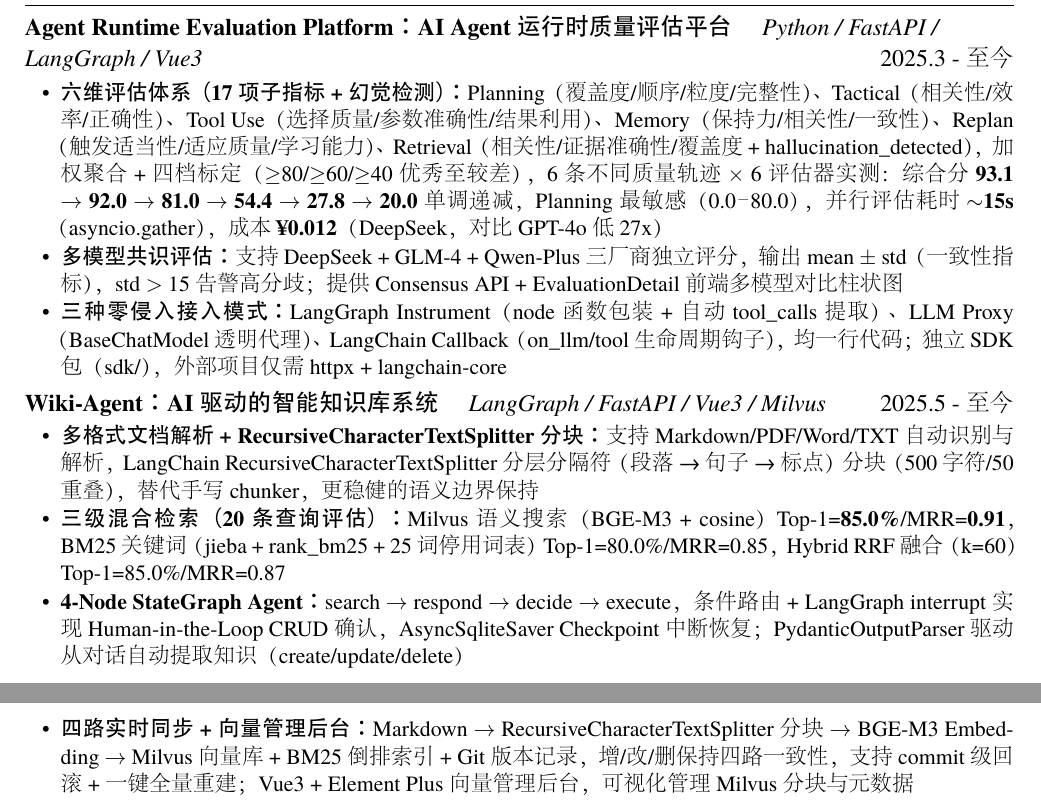
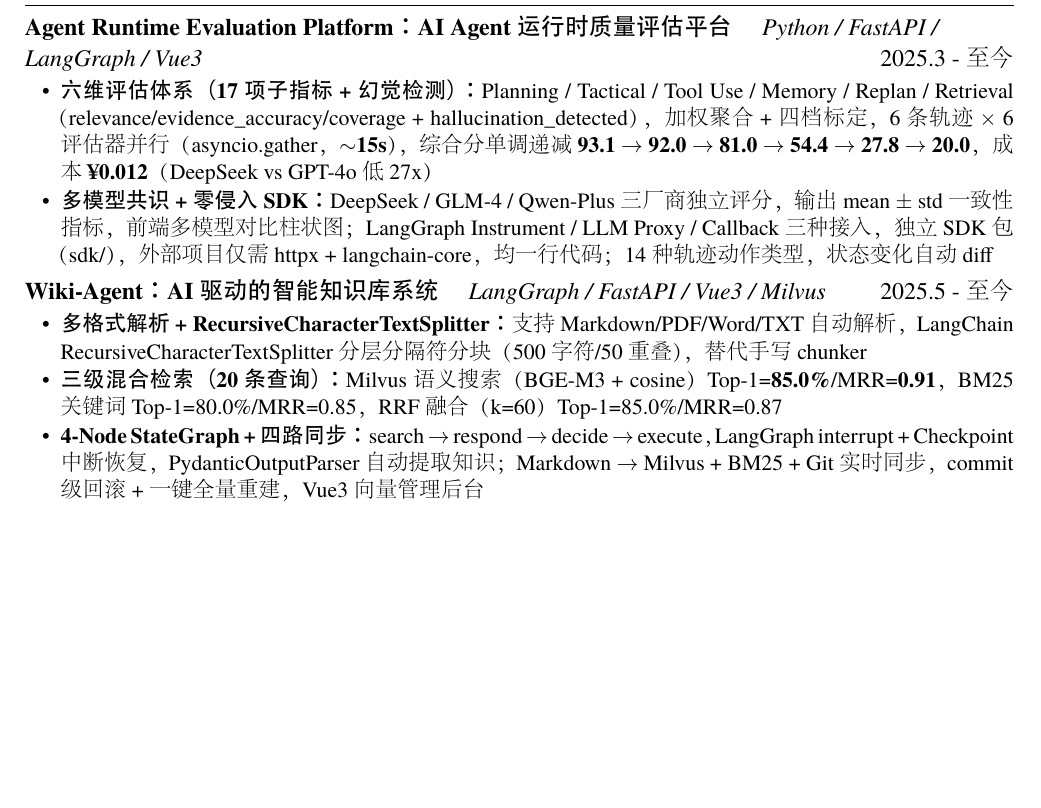
Before and after one commit to daetz-coder/Agent-Runtime-Evaluation-Platform, a LaTeX CV (example/resume/resume-zh_CN-zhanyong.tex): two parts of pages 1 and 2 of 2 before the commit and part of the page after it, the two joined at a grey line, cut so that both start at the same text, the shorter picture padded with empty space. The pictures show the PDF file example/resume/resume-zh_CN-zhanyong.pdf that the author committed with the source.

Commit message:
docs: 简历更新 — 六维/Milvus/多模型共识/多格式解析/RecursiveCharacterTextSplitter/SDK
- 六维: 五维→六维（+Retrieval+h hallucination_detected），5→6 评估器，71.1s→~15s
- 多模型共识: DeepSeek+GLM-4+Qwen-Plus 三厂商 mean±std
- Wiki-Agent: ChromaDB→Milvus，chunker→RecursiveCharacterTextSplitter
- 多格式解析: PDF/Word/Markdown/TXT
- SDK: 独立 sdk/ 包，外部项目一行代码接入
- 向量管理后台: Vue3 可视化管理 Milvus 分块

```diff
--- a/example/resume/resume-zh_CN-zhanyong.tex
+++ b/example/resume/resume-zh_CN-zhanyong.tex
@@ -39,17 +39,15 @@
 \section{项目经历}
 \datedsubsection{\textbf{Agent Runtime Evaluation Platform：AI Agent 运行时质量评估平台} \quad \textit{Python / FastAPI / LangGraph / Vue3}}{2025.3 - 至今}
 \begin{itemize}[parsep=0.15ex,topsep=0ex]
-  \item \textbf{六维评估体系（17 项子指标 + 幻觉检测）：}Planning（覆盖度/顺序/粒度/完整性）、Tactical（相关性/效率/正确性）、Tool Use（选择质量/参数准确性/结果利用）、Memory（保持力/相关性/一致性）、Replan（触发适当性/适应质量/学习能力）、Retrieval（相关性/证据准确性/覆盖度 + hallucination\_detected），加权聚合 + 四档标定（$\geq$80/$\geq$60/$\geq$40 优秀至较差），6 条不同质量轨迹 $\times$ 6 评估器实测：综合分 \textbf{93.1 $\rightarrow$ 92.0 $\rightarrow$ 81.0 $\rightarrow$ 54.4 $\rightarrow$ 27.8 $\rightarrow$ 20.0} 单调递减，Planning 最敏感（0.0–80.0），并行评估耗时 \textbf{$\sim$15s}（asyncio.gather），成本 \textbf{¥0.012}（DeepSeek，对比 GPT-4o 低 27x）
-  \item \textbf{多模型共识评估：}支持 DeepSeek + GLM-4 + Qwen-Plus 三厂商独立评分，输出 mean $\pm$ std（一致性指标），std $>$ 15 告警高分歧；提供 Consensus API + EvaluationDetail 前端多模型对比柱状图
-  \item \textbf{三种零侵入接入模式：}LangGraph Instrument（node 函数包装 + 自动 tool\_calls 提取）、LLM Proxy（BaseChatModel 透明代理）、LangChain Callback（on\_llm/tool 生命周期钩子），均一行代码；独立 SDK 包（sdk/），外部项目仅需 httpx + langchain-core
+  \item \textbf{六维评估体系（17 项子指标 + 幻觉检测）：}Planning / Tactical / Tool Use / Memory / Replan / Retrieval（relevance/evidence\_accuracy/coverage + hallucination\_detected），加权聚合 + 四档标定，6 条轨迹 $\times$ 6 评估器并行（asyncio.gather，$\sim$\textbf{15s}），综合分单调递减 \textbf{93.1 $\rightarrow$ 92.0 $\rightarrow$ 81.0 $\rightarrow$ 54.4 $\rightarrow$ 27.8 $\rightarrow$ 20.0}，成本 \textbf{¥0.012}（DeepSeek vs GPT-4o 低 27x）
+  \item \textbf{多模型共识 + 零侵入 SDK：}DeepSeek / GLM-4 / Qwen-Plus 三厂商独立评分，输出 mean $\pm$ std 一致性指标，前端多模型对比柱状图；LangGraph Instrument / LLM Proxy / Callback 三种接入，独立 SDK 包（sdk/），外部项目仅需 httpx + langchain-core，均一行代码；14 种轨迹动作类型，状态变化自动 diff
 \end{itemize}
 
 \datedsubsection{\textbf{Wiki-Agent：AI 驱动的智能知识库系统} \quad \textit{LangGraph / FastAPI / Vue3 / Milvus}}{2025.5 - 至今}
 \begin{itemize}[parsep=0.15ex,topsep=0ex]
-  \item \textbf{多格式文档解析 + RecursiveCharacterTextSplitter 分块：}支持 Markdown/PDF/Word/TXT 自动识别与解析，LangChain RecursiveCharacterTextSplitter 分层分隔符（段落→句子→标点）分块（500 字符/50 重叠），替代手写 chunker，更稳健的语义边界保持
-  \item \textbf{三级混合检索（20 条查询评估）：}Milvus 语义搜索（BGE-M3 + cosine）Top-1=\textbf{85.0\%}/MRR=\textbf{0.91}，BM25 关键词（jieba + rank\_bm25 + 25 词停用词表）Top-1=80.0\%/MRR=0.85，Hybrid RRF 融合（k=60）Top-1=85.0\%/MRR=0.87
-  \item \textbf{4-Node StateGraph Agent：}search $\rightarrow$ respond $\rightarrow$ decide $\rightarrow$ execute，条件路由 + LangGraph interrupt 实现 Human-in-the-Loop CRUD 确认，AsyncSqliteSaver Checkpoint 中断恢复；PydanticOutputParser 驱动从对话自动提取知识（create/update/delete）
-  \item \textbf{四路实时同步 + 向量管理后台：}Markdown $\rightarrow$ RecursiveCharacterTextSplitter 分块 $\rightarrow$ BGE-M3 Embedding $\rightarrow$ Milvus 向量库 + BM25 倒排索引 + Git 版本记录，增/改/删保持四路一致性，支持 commit 级回滚 + 一键全量重建；Vue3 + Element Plus 向量管理后台，可视化管理 Milvus 分块与元数据
+  \item \textbf{多格式解析 + RecursiveCharacterTextSplitter：}支持 Markdown/PDF/Word/TXT 自动解析，LangChain RecursiveCharacterTextSplitter 分层分隔符分块（500 字符/50 重叠），替代手写 chunker
+  \item \textbf{三级混合检索（20 条查询）：}Milvus 语义搜索（BGE-M3 + cosine）Top-1=\textbf{85.0\%}/MRR=\textbf{0.91}，BM25 关键词 Top-1=80.0\%/MRR=0.85，RRF 融合（k=60）Top-1=85.0\%/MRR=0.87
+  \item \textbf{4-Node StateGraph + 四路同步：}search $\rightarrow$ respond $\rightarrow$ decide $\rightarrow$ execute，LangGraph interrupt + Checkpoint 中断恢复，PydanticOutputParser 自动提取知识；Markdown $\rightarrow$ Milvus + BM25 + Git 实时同步，commit 级回滚 + 一键全量重建，Vue3 向量管理后台
 \end{itemize}
 
 \end{document}
```
Also changed, not shown: example/resume/resume-zh_CN-zhanyong.pdf.
